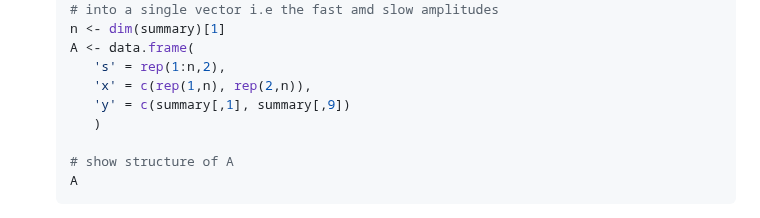
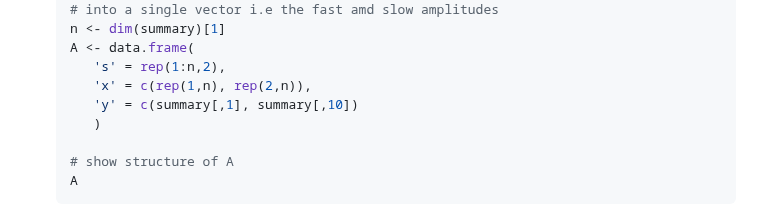
Before and after one commit to vernonclarke/Rfits, a Markdown page: README.md, the part around the change. GitHub-like rendering.

```diff
--- a/README.md
+++ b/README.md
@@ -529,7 +529,7 @@ These responses with only differ by added gaussian noise.
       A <- data.frame(
          's' = rep(1:n,2),
          'x' = c(rep(1,n), rep(2,n)),
-         'y' = c(summary[,1], summary[,9])
+         'y' = c(summary[,1], summary[,10])
          )
 
       # show structure of A
```
